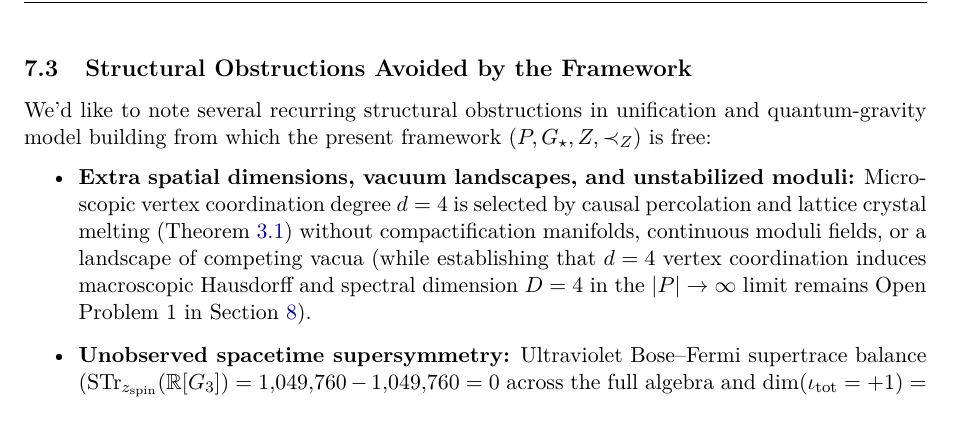
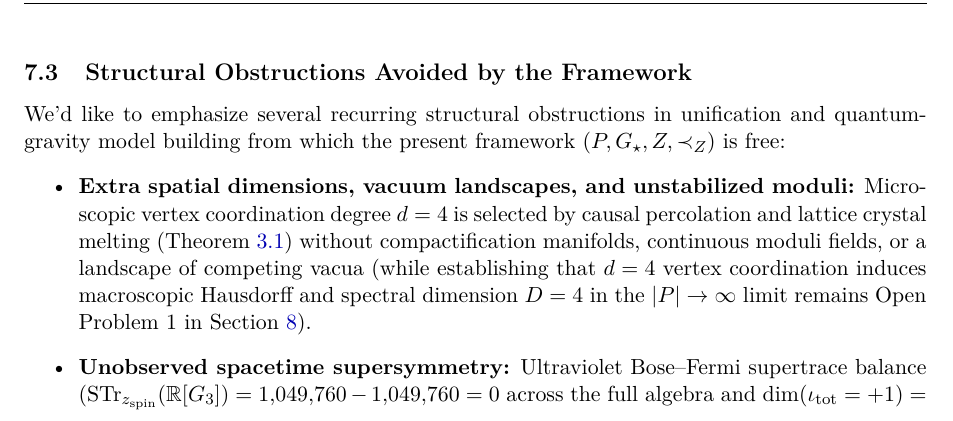
Before and after one commit to hjoest/discrete_fundamental_physics, a LaTeX paper (docs/paper.tex): part of page 16 of 26 before the commit and part of page 15 of 25 after it, cut so that both start at the same text. Compiled offline with pdfLaTeX.

Commit message:
Remove manual page break before Section 7.2 and refine wording in Section 7.3 of Paper I

```diff
--- a/docs/paper.tex
+++ b/docs/paper.tex
@@ -540,7 +539,7 @@ Dark Energy $E_\Lambda$ & $M_Z / |\Gstar|^2 = M_Z / (9|\Gthree|^2)$ & $2.2985\te
 
 \subsection{Structural Obstructions Avoided by the Framework}
 
-We'd like to note several recurring structural obstructions in unification and quantum-gravity model building from which the present framework $(P, \Gstar, Z, \prec_Z)$ is free:
+We'd like to emphasize several recurring structural obstructions in unification and quantum-gravity model building from which the present framework $(P, \Gstar, Z, \prec_Z)$ is free:
 \begin{itemize}
     \item \textbf{Extra spatial dimensions, vacuum landscapes, and unstabilized moduli:} Microscopic vertex coordination degree $d = 4$ is selected by causal percolation and lattice crystal melting (Theorem~\ref{thm:d4_melting}) without compactification manifolds, continuous moduli fields, or a landscape of competing vacua (while establishing that $d = 4$ vertex coordination induces macroscopic Hausdorff and spectral dimension $D = 4$ in the $|P| \to \infty$ limit remains Open Problem~1 in Section~\ref{sec:open_problems}).
     \item \textbf{Unobserved spacetime supersymmetry:} Ultraviolet Bose--Fermi supertrace balance ($\STr_{z_{\mathrm{spin}}}(\R[\Gthree]) = 1{,}049{,}760 - 1{,}049{,}760 = 0$ across the full algebra and $\dim(\iota_{\mathrm{tot}}=+1) = \dim(\iota_{\mathrm{tot}}=-1) = 4{,}680$, Theorem~\ref{thm:quantum}) is enforced algebraically by the binary icosahedral factor $2I$ without doubling the particle spectrum into superpartners.
```
Also changed, not shown: docs/paper.pdf, docs/paper.tex (1 more changed lines).
